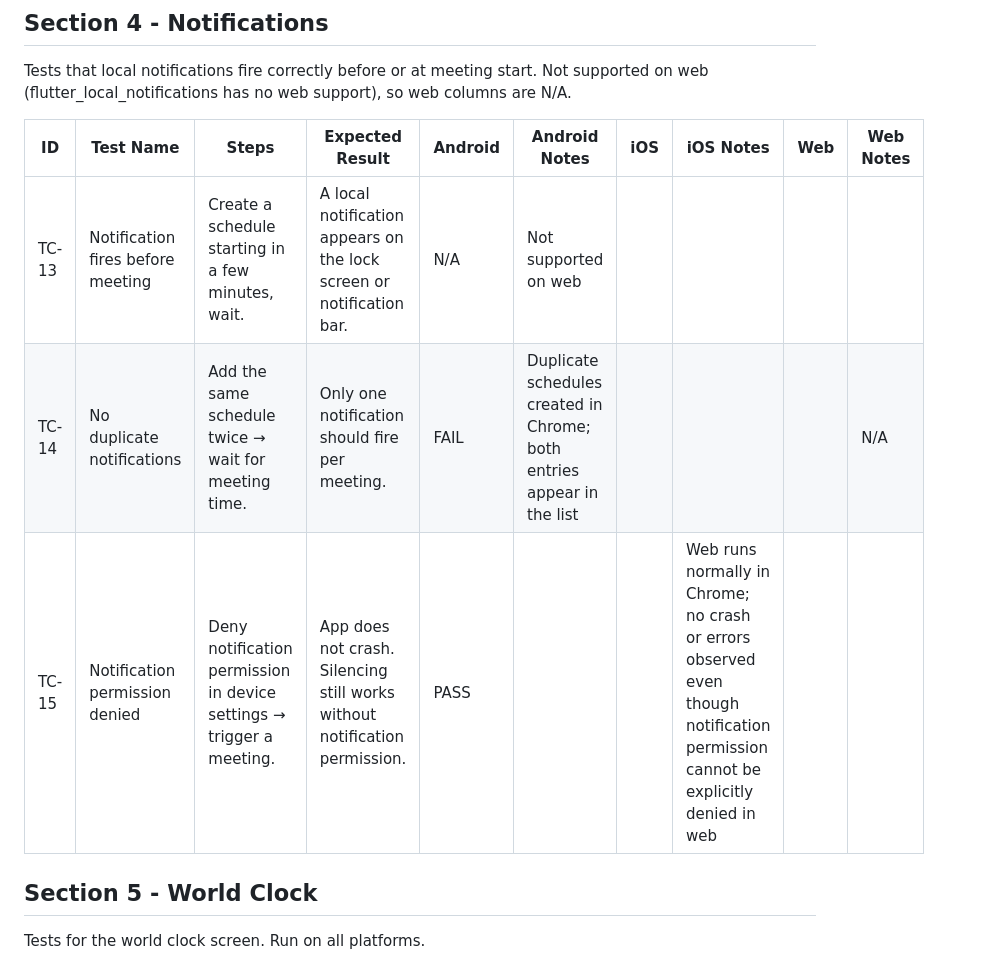
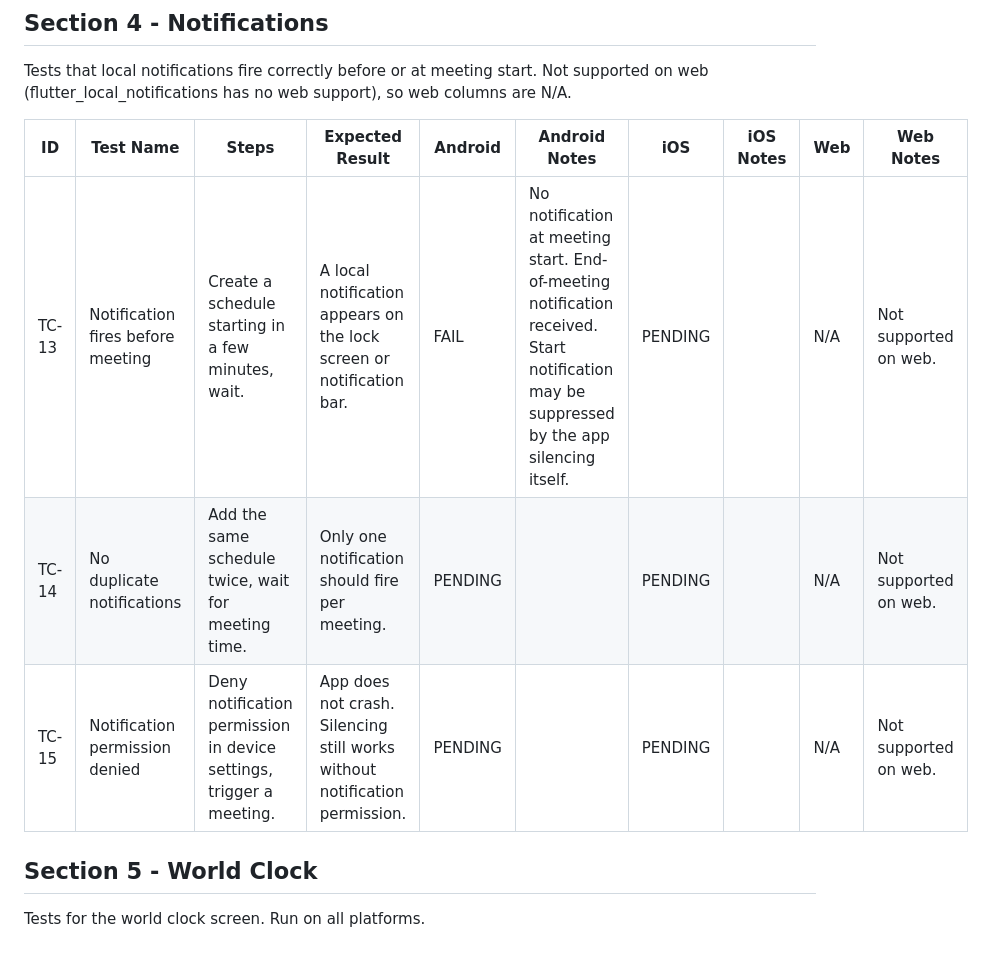
Before and after one commit to matthewcmaylo/ICT107proj, a Markdown page: TEST_PLAN.md, the part around the change. GitHub-like rendering.

Commit message:
Update web test results in TEST_PLAN.md
Updated test cases for notifications with new results and statuses.

```diff
--- a/TEST_PLAN.md
+++ b/TEST_PLAN.md
@@ -52,9 +52,9 @@ Tests that local notifications fire correctly before or at meeting start. Not su
 
 | ID | Test Name | Steps | Expected Result | Android | Android Notes | iOS | iOS Notes | Web | Web Notes |
 | --- | --- | --- | --- | --- | --- | --- | --- | --- | --- |
-| TC-13 | Notification fires before meeting | Create a schedule starting in a few minutes, wait. | A local notification appears on the lock screen or notification bar. | N/A | Not supported on web | | | |
-| TC-14 | No duplicate notifications | Add the same schedule twice → wait for meeting time. | Only one notification should fire per meeting. | FAIL | Duplicate schedules created in Chrome; both entries appear in the list | | | | N/A | Not supported on web |
-| TC-15 | Notification permission denied | Deny notification permission in device settings → trigger a meeting. | App does not crash. Silencing still works without notification permission. | PASS | | | Web runs normally in Chrome; no crash or errors observed even though notification permission cannot be explicitly denied in web |
+| TC-13 | Notification fires before meeting | Create a schedule starting in a few minutes, wait. | A local notification appears on the lock screen or notification bar. | FAIL | No notification at meeting start. End-of-meeting notification received. Start notification may be suppressed by the app silencing itself. | PENDING | | N/A | Not supported on web. |
+| TC-14 | No duplicate notifications | Add the same schedule twice, wait for meeting time. | Only one notification should fire per meeting. | PENDING | | PENDING | | N/A | Not supported on web. |
+| TC-15 | Notification permission denied | Deny notification permission in device settings, trigger a meeting. | App does not crash. Silencing still works without notification permission. | PENDING | | PENDING | | N/A | Not supported on web. |
 
 ## Section 5 - World Clock
 
```
